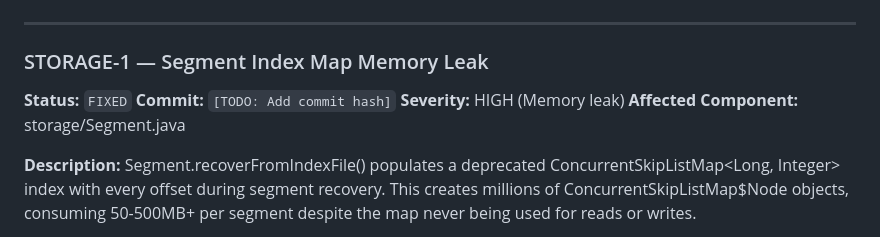
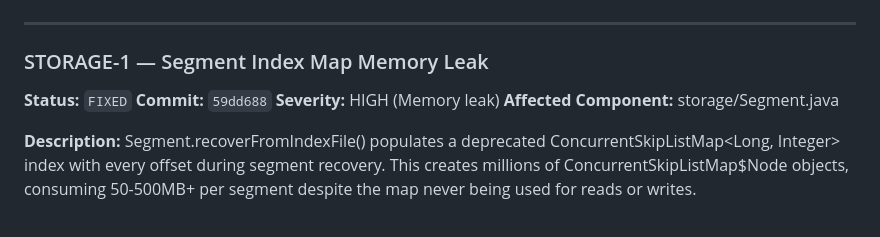
Before and after one commit to anuragm339/E2B, a Markdown page: BUG_REGISTRY.md, the part around the change. GitHub-like rendering.

Commit message:
Update BUG_REGISTRY.md with STORAGE-1 commit hash
🤖 Generated with [Claude Code](https://claude.com/claude-code)

Co-Authored-By: Claude Sonnet 4.5 <noreply@anthropic.com>

```diff
--- a/BUG_REGISTRY.md
+++ b/BUG_REGISTRY.md
@@ -24,7 +24,7 @@
 ### STORAGE-1 — Segment Index Map Memory Leak
 
 **Status:** `FIXED`
-**Commit:** `[TODO: Add commit hash]`
+**Commit:** `59dd688`
 **Severity:** HIGH (Memory leak)
 **Affected Component:** storage/Segment.java
 
```
